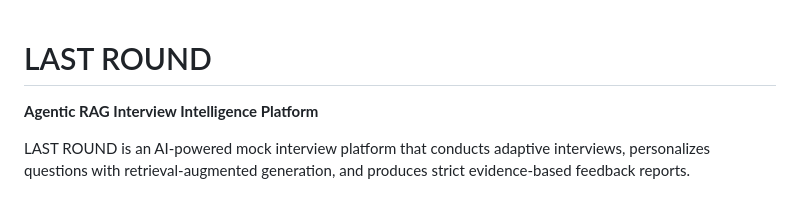
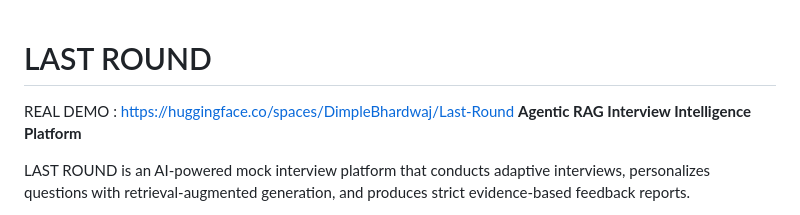
Before and after one commit to dimplebhardwaj2/Last_round_rag, a Markdown page: README.md, the part around the change. Rendered like a GitHub page.

```diff
--- a/README.md
+++ b/README.md
@@ -1,5 +1,5 @@
 # LAST ROUND
-
+REAL DEMO : https://huggingface.co/spaces/DimpleBhardwaj/Last-Round
 **Agentic RAG Interview Intelligence Platform**
 
 LAST ROUND is an AI-powered mock interview platform that conducts adaptive interviews, personalizes questions with retrieval-augmented generation, and produces strict evidence-based feedback reports.
```
